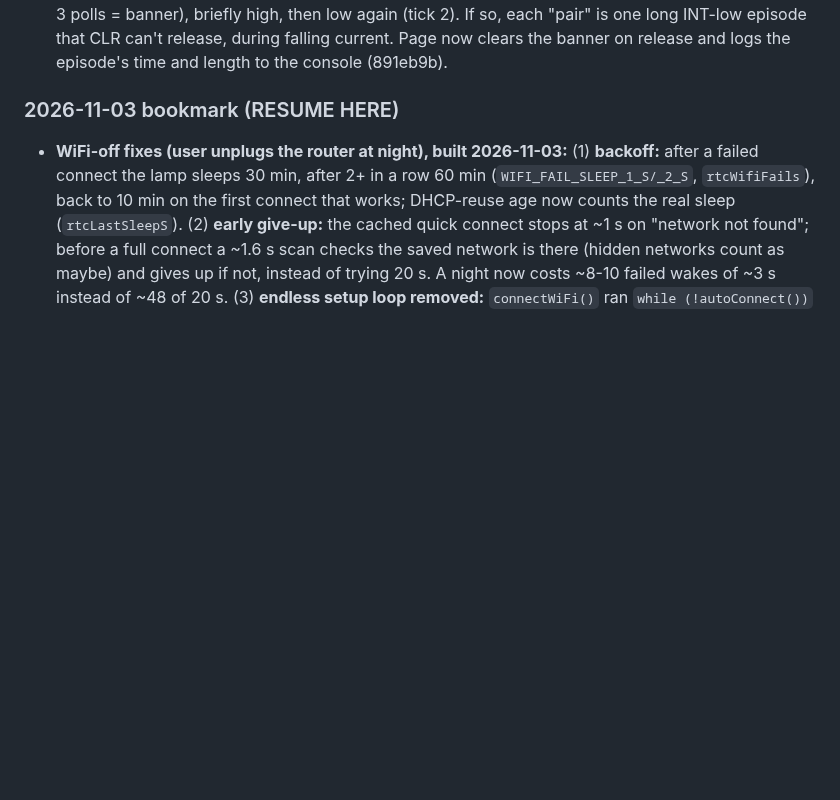
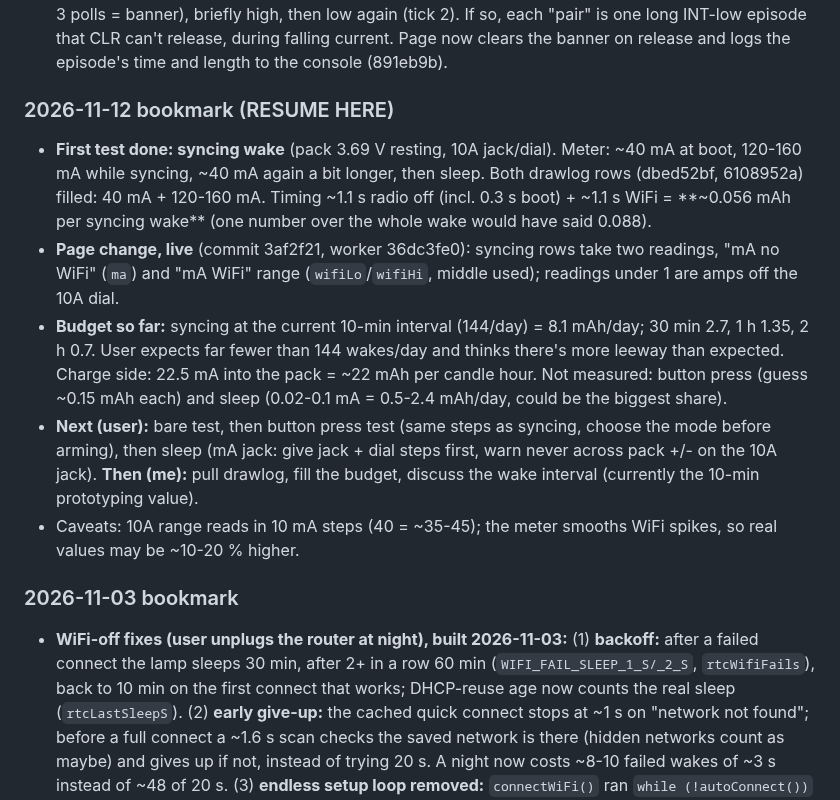
Before and after one commit to studstudio/candlelight, a Markdown page: firmware/NOTES.md, the part around the change. Rendered like a GitHub page; blank space fills up the shorter version.

Commit message:
Notes: 2026-11-12 bookmark (syncing wake measured, bare/press/sleep next)
Co-Authored-By: Claude Opus 5.5 <noreply@anthropic.com>

```diff
--- a/firmware/NOTES.md
+++ b/firmware/NOTES.md
@@ -127,7 +127,15 @@ Still to build: skip the update step when the battery is low (waiting for the ba
 - **User doubts these are real ticks, and the trace agrees:** TEG loaded 1.2-1.58 V from t ~240 s to ~780 s (9 min, strongest harvest, legs 1-2 at ~1-2 mV) gave **zero ticks**, where ~30 were expected. The pairs only came once the harvest was falling (TEG 1.06 V and dropping). So they follow the current *changing* (falling toward zero, maybe flipping direction around the BQ's bursts), not the charge passed. A steady charge current produces no counts.
 - **INT-stuck banner showed afterwards; LTC test (13:20) passed** (INT high, CLR works, no pulses). The banner stayed up until tapped, so it may have been left over from earlier. Likely the 2.7 s pair: by the ULP's logic a tick pair is INT going low (tick 1), staying low through several CLR pulses (stuck >= 3 polls = banner), briefly high, then low again (tick 2). If so, each "pair" is one long INT-low episode that CLR can't release, during falling current. Page now clears the banner on release and logs the episode's time and length to the console (891eb9b).
 
-### 2026-11-03 bookmark (RESUME HERE)
+### 2026-11-12 bookmark (RESUME HERE)
+
+- **First test done: syncing wake** (pack 3.69 V resting, 10A jack/dial). Meter: ~40 mA at boot, 120-160 mA while syncing, ~40 mA again a bit longer, then sleep. Both drawlog rows (dbed52bf, 6108952a) filled: 40 mA + 120-160 mA. Timing ~1.1 s radio off (incl. 0.3 s boot) + ~1.1 s WiFi = **~0.056 mAh per syncing wake** (one number over the whole wake would have said 0.088).
+- **Page change, live** (commit 3af2f21, worker 36dc3fe0): syncing rows take two readings, "mA no WiFi" (`ma`) and "mA WiFi" range (`wifiLo`/`wifiHi`, middle used); readings under 1 are amps off the 10A dial.
+- **Budget so far:** syncing at the current 10-min interval (144/day) = 8.1 mAh/day; 30 min 2.7, 1 h 1.35, 2 h 0.7. User expects far fewer than 144 wakes/day and thinks there's more leeway than expected. Charge side: 22.5 mA into the pack = ~22 mAh per candle hour. Not measured: button press (guess ~0.15 mAh each) and sleep (0.02-0.1 mA = 0.5-2.4 mAh/day, could be the biggest share).
+- **Next (user):** bare test, then button press test (same steps as syncing, choose the mode before arming), then sleep (mA jack: give jack + dial steps first, warn never across pack +/- on the 10A jack). **Then (me):** pull drawlog, fill the budget, discuss the wake interval (currently the 10-min prototyping value).
+- Caveats: 10A range reads in 10 mA steps (40 = ~35-45); the meter smooths WiFi spikes, so real values may be ~10-20 % higher.
+
+### 2026-11-03 bookmark
 
 - **WiFi-off fixes (user unplugs the router at night), built 2026-11-03:** (1) **backoff:** after a failed connect the lamp sleeps 30 min, after 2+ in a row 60 min (`WIFI_FAIL_SLEEP_1_S/_2_S`, `rtcWifiFails`), back to 10 min on the first connect that works; DHCP-reuse age now counts the real sleep (`rtcLastSleepS`). (2) **early give-up:** the cached quick connect stops at ~1 s on "network not found"; before a full connect a ~1.6 s scan checks the saved network is there (hidden networks count as maybe) and gives up if not, instead of trying 20 s. A night now costs ~8-10 failed wakes of ~3 s instead of ~48 of 20 s. (3) **endless setup loop removed:** `connectWiFi()` ran `while (!autoConnect())` forever on a lamp with no saved WiFi (never slept, drained the pack). Now one 3-min portal, then sleep with the setup screen up; a NEXT press opens setup again (`rtcWifiSaved` RTC flag so ordinary button wakes don't start the radio to check). Timer wakes with no WiFi saved just sleep (60 min once failing).
 
```
